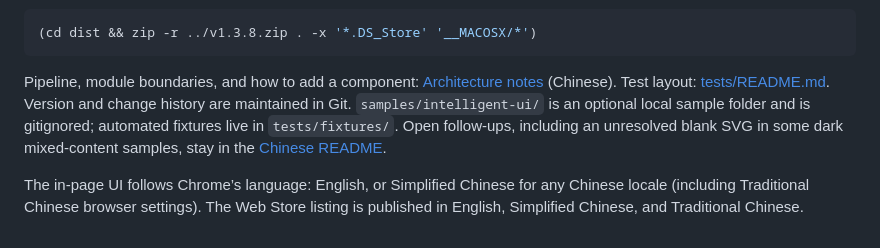
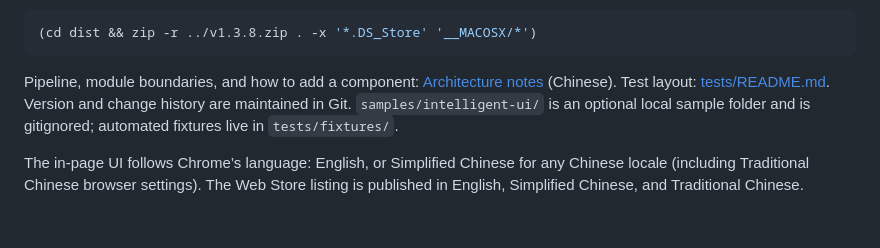
Before and after one commit to KangweiLIAO/answer-imagifier, a Markdown page: README.md, the part around the change. GitHub-like rendering.

````diff
--- a/README.md
+++ b/README.md
@@ -82,6 +82,6 @@ A release zip is taken from a tested `dist/` so the archive root contains `manif
 (cd dist && zip -r ../v1.3.8.zip . -x '*.DS_Store' '__MACOSX/*')
 ```
 
-Pipeline, module boundaries, and how to add a component: [Architecture notes](docs/ARCHITECTURE.md) (Chinese). Test layout: [tests/README.md](tests/README.md). Version and change history are maintained in Git. `samples/intelligent-ui/` is an optional local sample folder and is gitignored; automated fixtures live in `tests/fixtures/`. Open follow-ups, including an unresolved blank SVG in some dark mixed-content samples, stay in the [Chinese README](README.zh-CN.md).
+Pipeline, module boundaries, and how to add a component: [Architecture notes](docs/ARCHITECTURE.md) (Chinese). Test layout: [tests/README.md](tests/README.md). Version and change history are maintained in Git. `samples/intelligent-ui/` is an optional local sample folder and is gitignored; automated fixtures live in `tests/fixtures/`.
 
 The in-page UI follows Chrome’s language: English, or Simplified Chinese for any Chinese locale (including Traditional Chinese browser settings). The Web Store listing is published in English, Simplified Chinese, and Traditional Chinese.
````
Also changed, not shown: README.zh-CN.md (+0 -7 lines).
